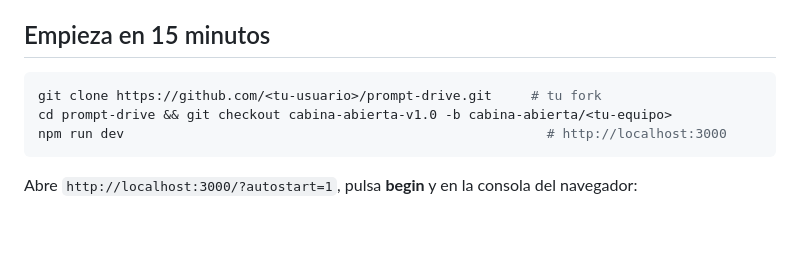
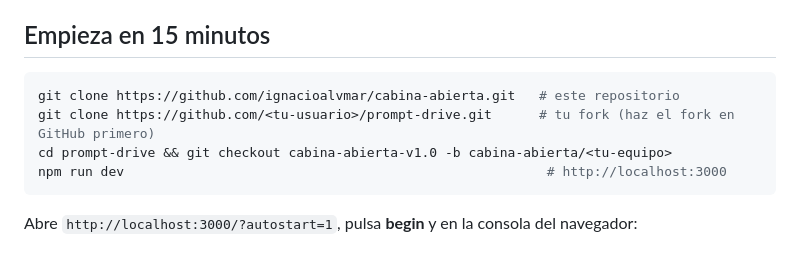
Before and after one commit to ignacioalvmar/cabina-abierta, a Markdown page: README.md, the part around one of its changes. Rendered like a GitHub page; blank space fills up the shorter version.

````diff
--- a/README.md
+++ b/README.md
@@ -56,7 +92,8 @@ Las mejores features se integran al repositorio público de prompt-drive, con lo
 ## Empieza en 15 minutos
 
 ```bash
-git clone https://github.com/<tu-usuario>/prompt-drive.git     # tu fork
+git clone https://github.com/ignacioalvmar/cabina-abierta.git   # este repositorio
+git clone https://github.com/<tu-usuario>/prompt-drive.git      # tu fork (haz el fork en GitHub primero)
 cd prompt-drive && git checkout cabina-abierta-v1.0 -b cabina-abierta/<tu-equipo>
 npm run dev                                                      # http://localhost:3000
 ```
````
Also changed, not shown: other parts of README.md (+36 -0 lines), docs/ENTREGA.md (+1 -1 lines).
